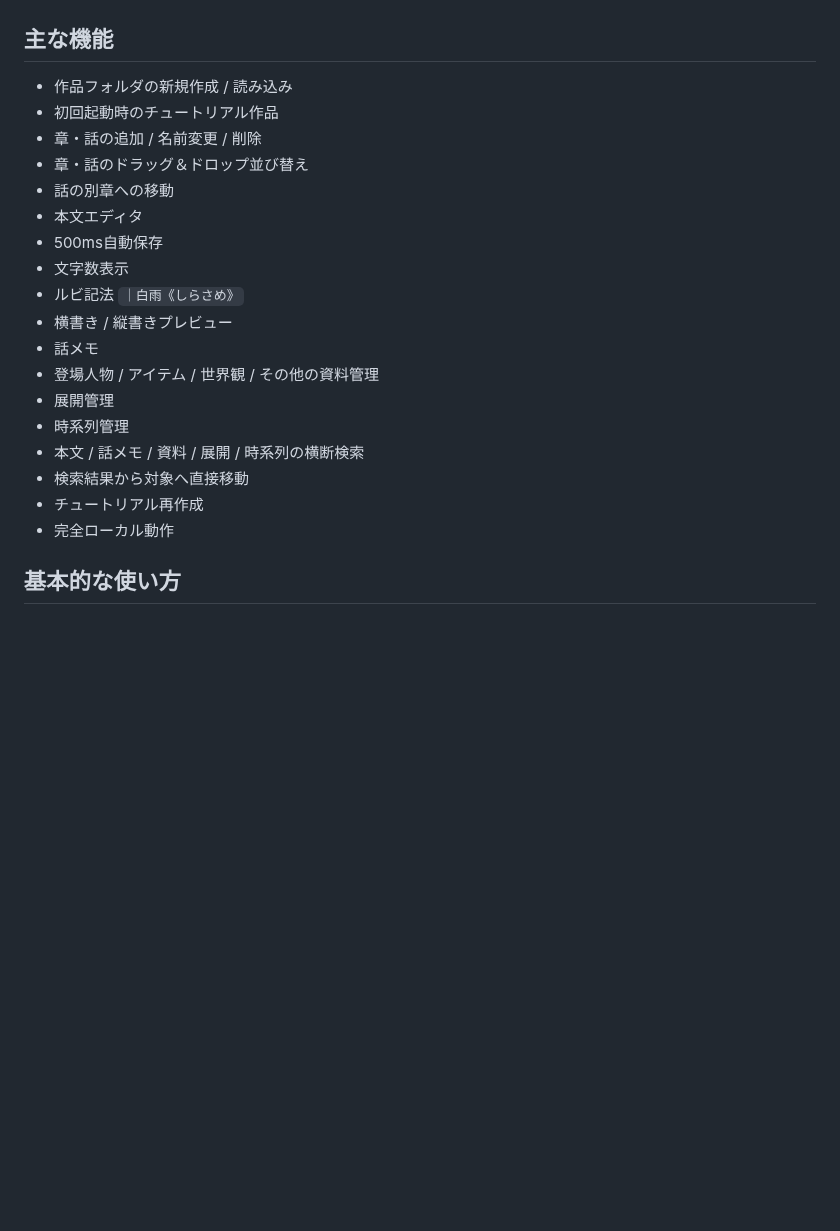
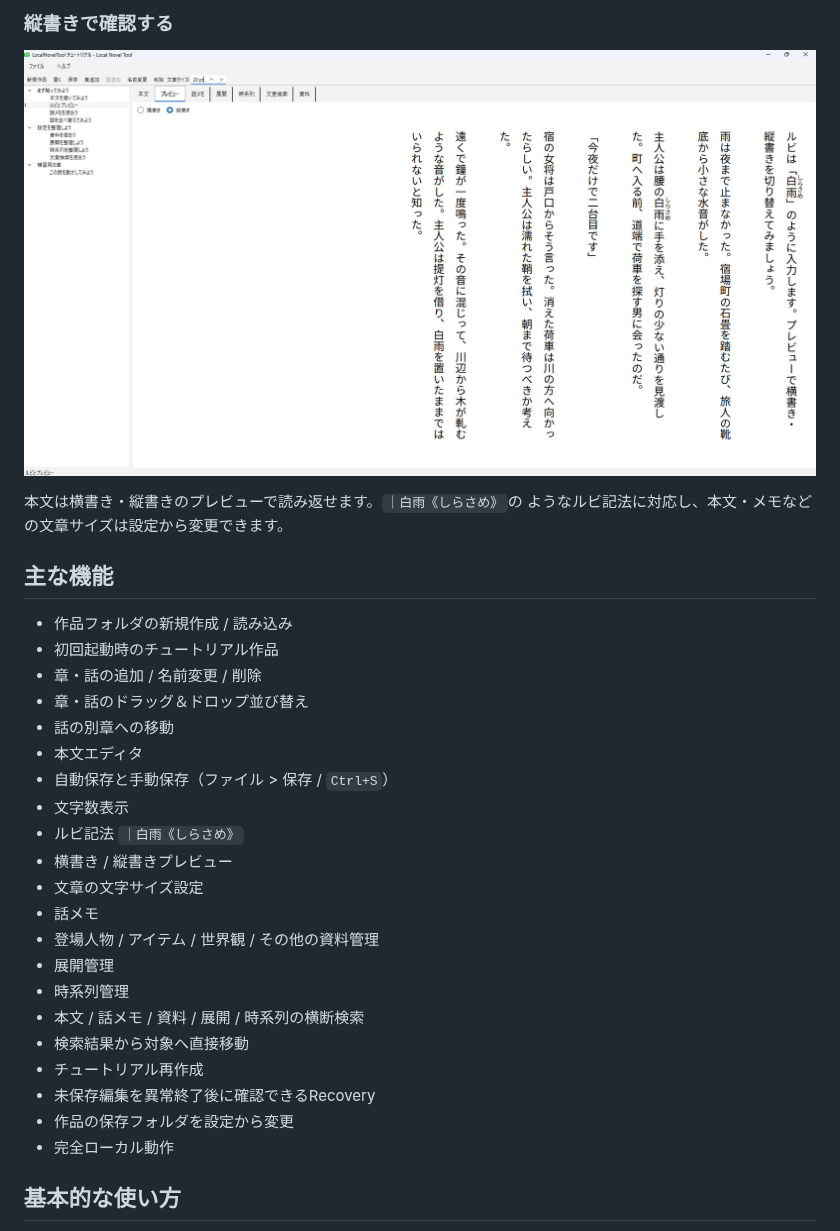
Before and after one commit to wonderfulyamada/LocalNovelTool, a Markdown page: README.md, the part around one of its changes. GitHub-like rendering; pictures changed too: docs/screenshot_vertical.png (added); blank space fills up the shorter version.

```diff
--- a/README.md
+++ b/README.md
@@ -25,3 +58,9 @@ LocalNovelToolを終了し、新しいバージョンのファイルを既存の
+### 縦書きで確認する
+
+![縦書きプレビュー](docs/screenshot_vertical.png)
+
+本文は横書き・縦書きのプレビューで読み返せます。`｜白雨《しらさめ》`の
+ようなルビ記法に対応し、本文・メモなどの文章サイズは設定から変更できます。
 
 ## 主な機能
 
@@ -31,10 +70,11 @@ LocalNovelToolを終了し、新しいバージョンのファイルを既存の
 - 章・話のドラッグ＆ドロップ並び替え
 - 話の別章への移動
 - 本文エディタ
-- 500ms自動保存
+- 自動保存と手動保存（ファイル > 保存 / `Ctrl+S`）
 - 文字数表示
 - ルビ記法 `｜白雨《しらさめ》`
 - 横書き / 縦書きプレビュー
+- 文章の文字サイズ設定
 - 話メモ
 - 登場人物 / アイテム / 世界観 / その他の資料管理
 - 展開管理
@@ -42,6 +82,8 @@ LocalNovelToolを終了し、新しいバージョンのファイルを既存の
 - 本文 / 話メモ / 資料 / 展開 / 時系列の横断検索
 - 検索結果から対象へ直接移動
 - チュートリアル再作成
+- 未保存編集を異常終了後に確認できるRecovery
+- 作品の保存フォルダを設定から変更
 - 完全ローカル動作
 
 ## 基本的な使い方
```
Also changed, not shown: other parts of README.md (+36 -2 lines), docs/screenshot_main.png (added), docs/screenshot_plot.png (added).
